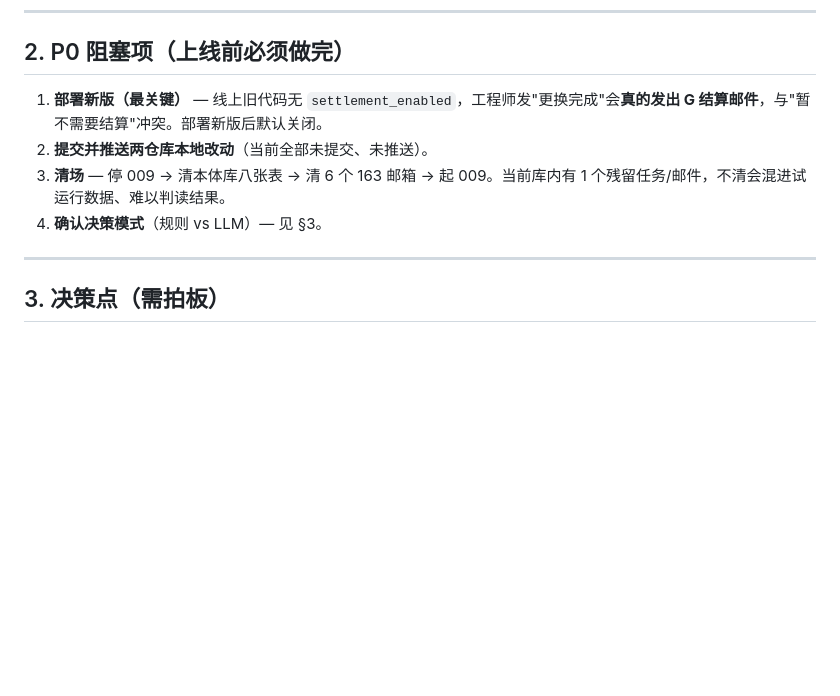
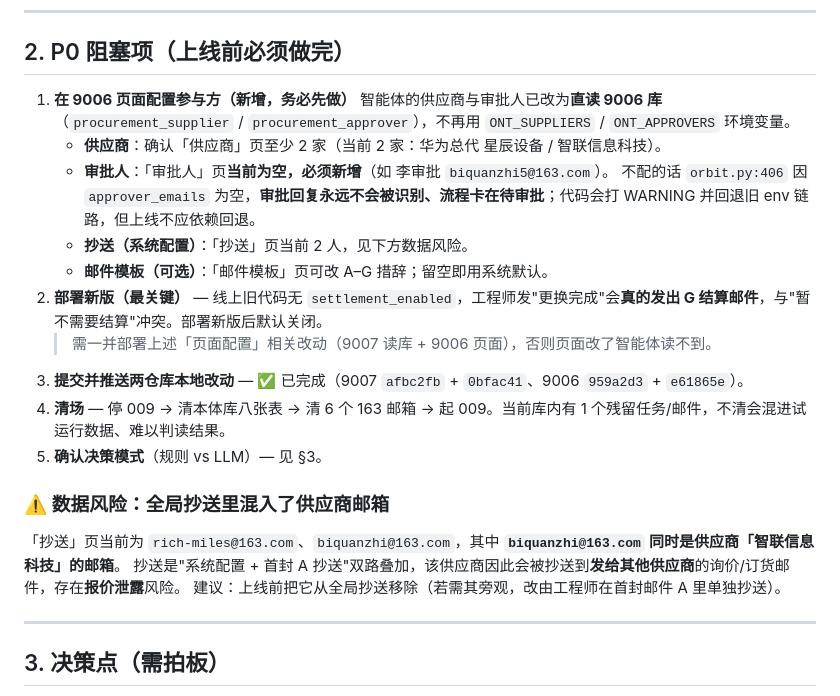
Before and after one commit to mickeymiles/neuops-agent-demo, a Markdown page: specs/012-ontology-emp009/PRELAUNCH-CHECKLIST.md, the part around the change. GitHub-like rendering; blank space fills up the shorter version.

Commit message:
docs(ont): 上线清单补充「页面配置参与方」前置项与全局抄送数据风险

```diff
--- a/specs/012-ontology-emp009/PRELAUNCH-CHECKLIST.md
+++ b/specs/012-ontology-emp009/PRELAUNCH-CHECKLIST.md
@@ -71,10 +71,24 @@
 
 ## 2. P0 阻塞项（上线前必须做完）
 
-1. **部署新版（最关键）** — 线上旧代码无 `settlement_enabled`，工程师发"更换完成"会**真的发出 G 结算邮件**，与"暂不需要结算"冲突。部署新版后默认关闭。
-2. **提交并推送两仓库本地改动**（当前全部未提交、未推送）。
-3. **清场** — 停 009 → 清本体库八张表 → 清 6 个 163 邮箱 → 起 009。当前库内有 1 个残留任务/邮件，不清会混进试运行数据、难以判读结果。
-4. **确认决策模式**（规则 vs LLM）— 见 §3。
+1. **在 9006 页面配置参与方（新增，务必先做）**
+   智能体的供应商与审批人已改为**直读 9006 库**（`procurement_supplier` / `procurement_approver`），不再用 `ONT_SUPPLIERS` / `ONT_APPROVERS` 环境变量。
+   - **供应商**：确认「供应商」页至少 2 家（当前 2 家：华为总代 星辰设备 / 智联信息科技）。
+   - **审批人**：「审批人」页**当前为空，必须新增**（如 李审批 `biquanzhi5@163.com`）。
+     不配的话 `orbit.py:406` 因 `approver_emails` 为空，**审批回复永远不会被识别、流程卡在待审批**；代码会打 WARNING 并回退旧 env 链路，但上线不应依赖回退。
+   - **抄送（系统配置）**：「抄送」页当前 2 人，见下方数据风险。
+   - **邮件模板（可选）**：「邮件模板」页可改 A–G 措辞；留空即用系统默认。
+2. **部署新版（最关键）** — 线上旧代码无 `settlement_enabled`，工程师发"更换完成"会**真的发出 G 结算邮件**，与"暂不需要结算"冲突。部署新版后默认关闭。
+   > 需一并部署上述「页面配置」相关改动（9007 读库 + 9006 页面），否则页面改了智能体读不到。
+3. **提交并推送两仓库本地改动** — ✅ 已完成（9007 `afbc2fb` + `0bfac41`、9006 `959a2d3` + `e61865e`）。
+4. **清场** — 停 009 → 清本体库八张表 → 清 6 个 163 邮箱 → 起 009。当前库内有 1 个残留任务/邮件，不清会混进试运行数据、难以判读结果。
+5. **确认决策模式**（规则 vs LLM）— 见 §3。
+
+### ⚠️ 数据风险：全局抄送里混入了供应商邮箱
+
+「抄送」页当前为 `rich-miles@163.com`、`biquanzhi@163.com`，其中 **`biquanzhi@163.com` 同时是供应商「智联信息科技」的邮箱**。
+抄送是"系统配置 + 首封 A 抄送"双路叠加，该供应商因此会被抄送到**发给其他供应商**的询价/订货邮件，存在**报价泄露**风险。
+建议：上线前把它从全局抄送移除（若需其旁观，改由工程师在首封邮件 A 里单独抄送）。
 
 ---
 
```
